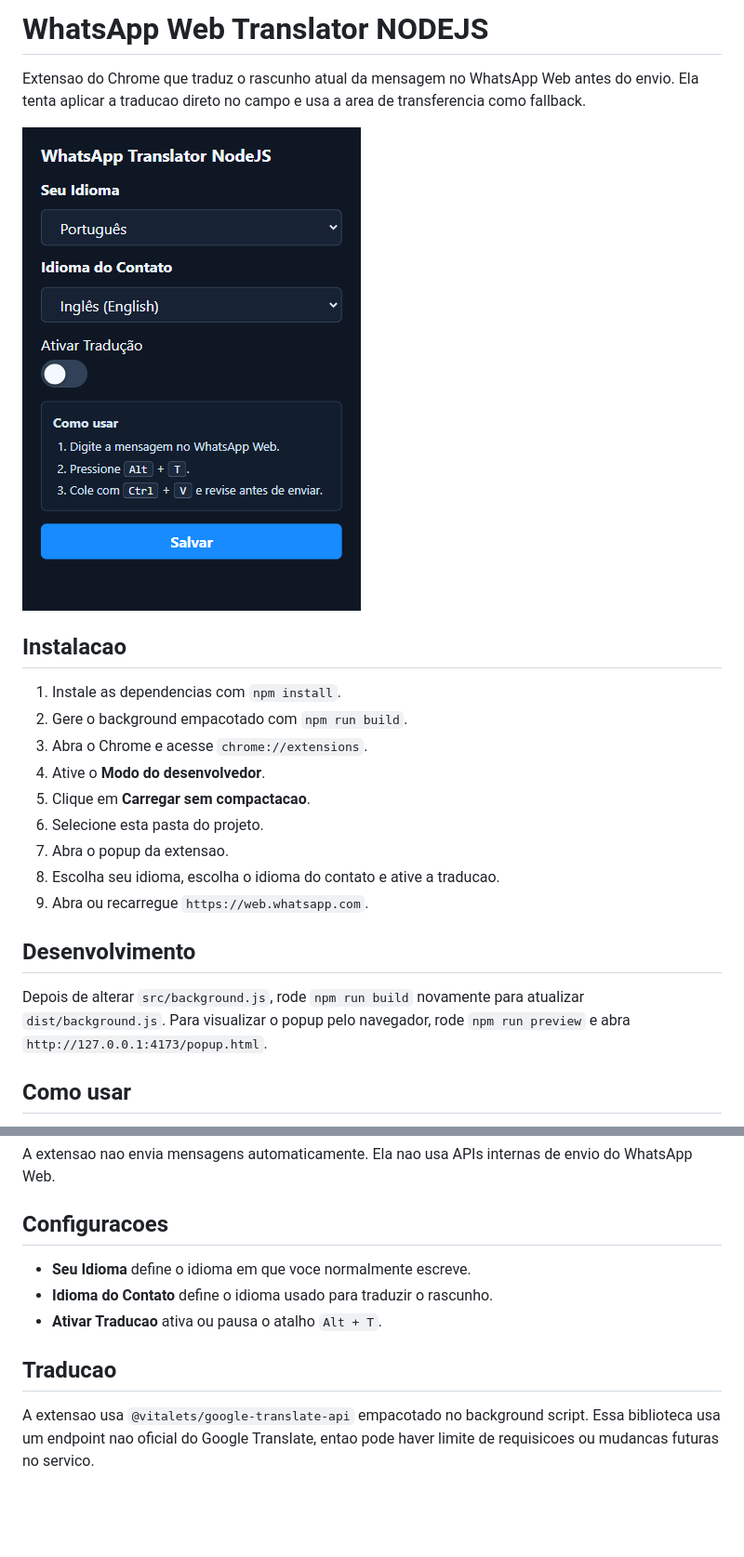
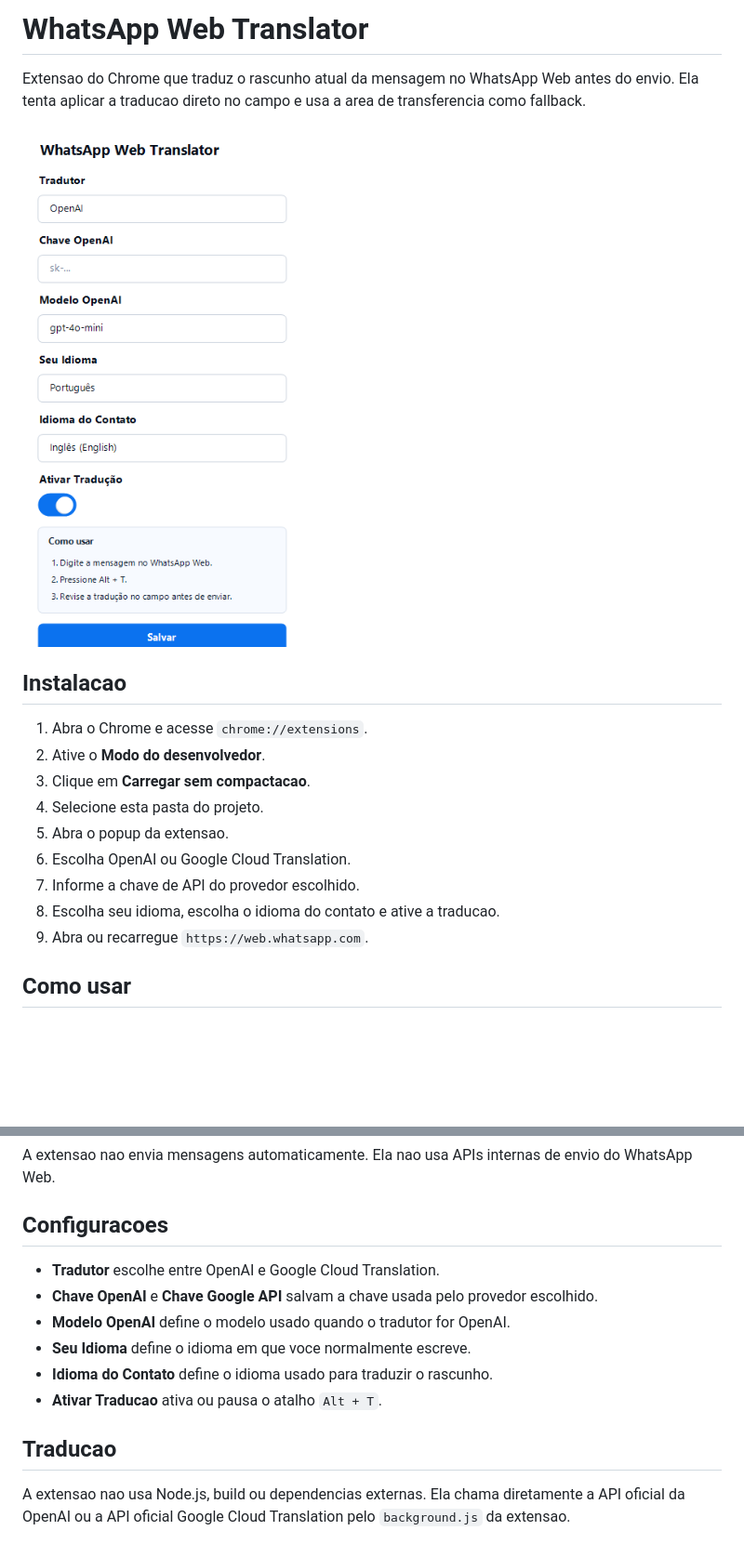
Before and after one commit to michaelvips/whatsapp-translate-extension-nodejs, a Markdown page: README.md, 2 parts joined by grey strips. Shown at 93% size. Rendered like a GitHub page; pictures changed too: docs/popup-screenshot.png; blank space fills up the shorter version.

Commit message:
Remove vitalets and use direct translation APIs

```diff
--- a/README.md
+++ b/README.md
@@ -1,4 +1,4 @@
-# WhatsApp Web Translator NODEJS
+# WhatsApp Web Translator
 
 Extensao do Chrome que traduz o rascunho atual da mensagem no WhatsApp Web antes do envio.
 Ela tenta aplicar a traducao direto no campo e usa a area de transferencia como fallback.
@@ -7,20 +7,15 @@ Ela tenta aplicar a traducao direto no campo e usa a area de transferencia como
 
 ## Instalacao
 
-1. Instale as dependencias com `npm install`.
-2. Gere o background empacotado com `npm run build`.
-3. Abra o Chrome e acesse `chrome://extensions`.
-4. Ative o **Modo do desenvolvedor**.
-5. Clique em **Carregar sem compactacao**.
-6. Selecione esta pasta do projeto.
-7. Abra o popup da extensao.
+1. Abra o Chrome e acesse `chrome://extensions`.
+2. Ative o **Modo do desenvolvedor**.
+3. Clique em **Carregar sem compactacao**.
+4. Selecione esta pasta do projeto.
+5. Abra o popup da extensao.
+6. Escolha OpenAI ou Google Cloud Translation.
+7. Informe a chave de API do provedor escolhido.
 8. Escolha seu idioma, escolha o idioma do contato e ative a traducao.
 9. Abra ou recarregue `https://web.whatsapp.com`.
-
-## Desenvolvimento
-
-Depois de alterar `src/background.js`, rode `npm run build` novamente para atualizar `dist/background.js`.
-Para visualizar o popup pelo navegador, rode `npm run preview` e abra `http://127.0.0.1:4173/popup.html`.
 
 ## Como usar
 
@@ -35,10 +30,13 @@ Ela nao usa APIs internas de envio do WhatsApp Web.
 
 ## Configuracoes
 
+- **Tradutor** escolhe entre OpenAI e Google Cloud Translation.
+- **Chave OpenAI** e **Chave Google API** salvam a chave usada pelo provedor escolhido.
+- **Modelo OpenAI** define o modelo usado quando o tradutor for OpenAI.
 - **Seu Idioma** define o idioma em que voce normalmente escreve.
 - **Idioma do Contato** define o idioma usado para traduzir o rascunho.
 - **Ativar Traducao** ativa ou pausa o atalho `Alt + T`.
 
 ## Traducao
 
-A extensao usa `@vitalets/google-translate-api` empacotado no background script. Essa biblioteca usa um endpoint nao oficial do Google Translate, entao pode haver limite de requisicoes ou mudancas futuras no servico.
+A extensao nao usa Node.js, build ou dependencias externas. Ela chama diretamente a API oficial da OpenAI ou a API oficial Google Cloud Translation pelo `background.js` da extensao.
```
Also changed, not shown: 9 other files.
